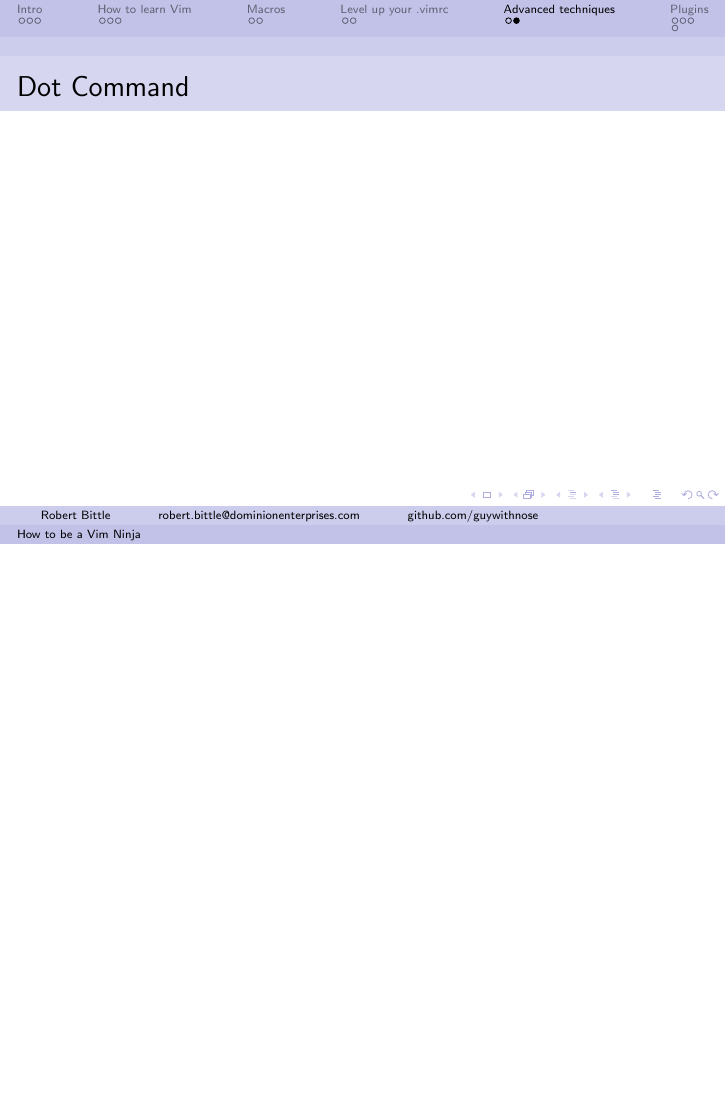
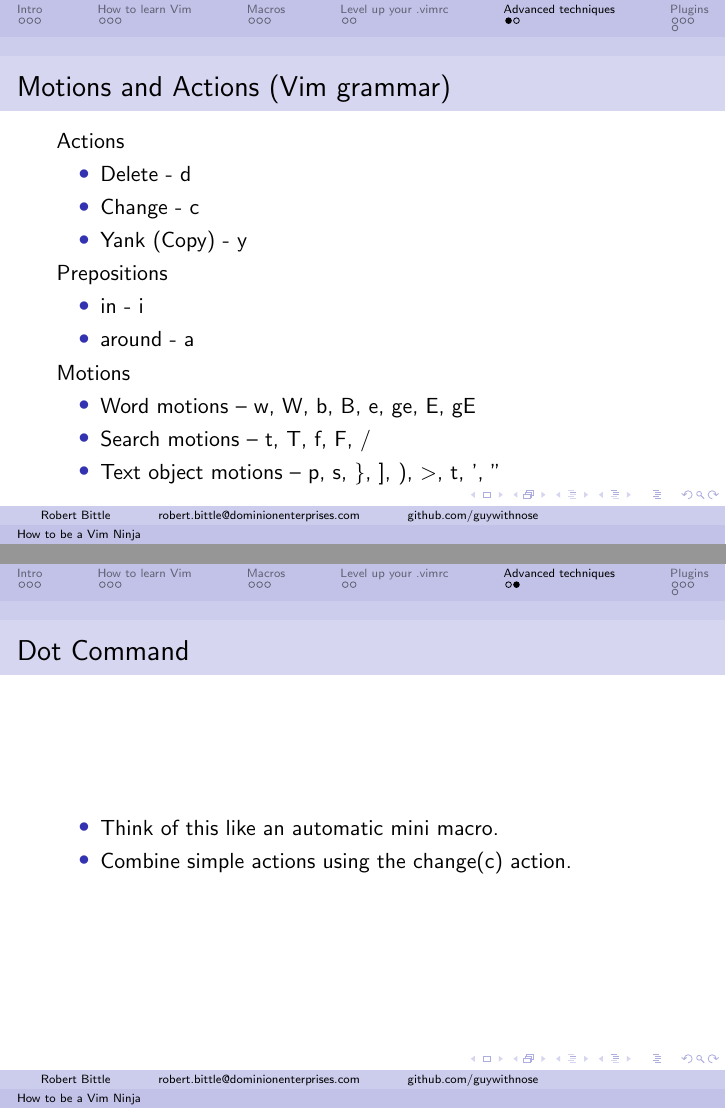
Before and after one commit to DE-DevCon/2014-vim-ninja, LaTeX slides (slides.tex): page 22 of 26 before the commit and pages 21 and 22 of 26 after it, the two joined at a grey line, the shorter picture padded with empty space. Compiled offline with pdfLaTeX.

Commit message:
Update slides

```diff
--- a/slides.tex
+++ b/slides.tex
@@ -197,9 +204,30 @@
     \end{frame}
     \section{Advanced techniques}
     \subsection{}
-    \begin{frame}{Motions and Actions}
+    \begin{frame}{Motions and Actions (Vim grammar)}
+        Actions
+        \begin{itemize}
+            \item Delete - d
+            \item Change - c
+            \item Yank (Copy) - y
+        \end{itemize}
+        Prepositions
+        \begin{itemize}
+            \item in - i
+            \item around - a
+        \end{itemize}
+        Motions
+        \begin{itemize}
+            \item Word motions -- w, W, b, B, e, ge, E, gE
+            \item Search motions -- t, T, f, F, /
+            \item Text object motions -- p, s, \}, ], ), $>$, t, ', "
+        \end{itemize}
     \end{frame}
     \begin{frame}{Dot Command}
+        \begin{itemize}
+            \item Think of this like an automatic mini macro.
+            \item Combine simple actions using the change(c) action.
+        \end{itemize}
     \end{frame}
     % A word about plugins:
     % Get to know the base functionality first.  Many plugins extend or change
```
Also changed, not shown: slides.tex (31 more changed lines).
